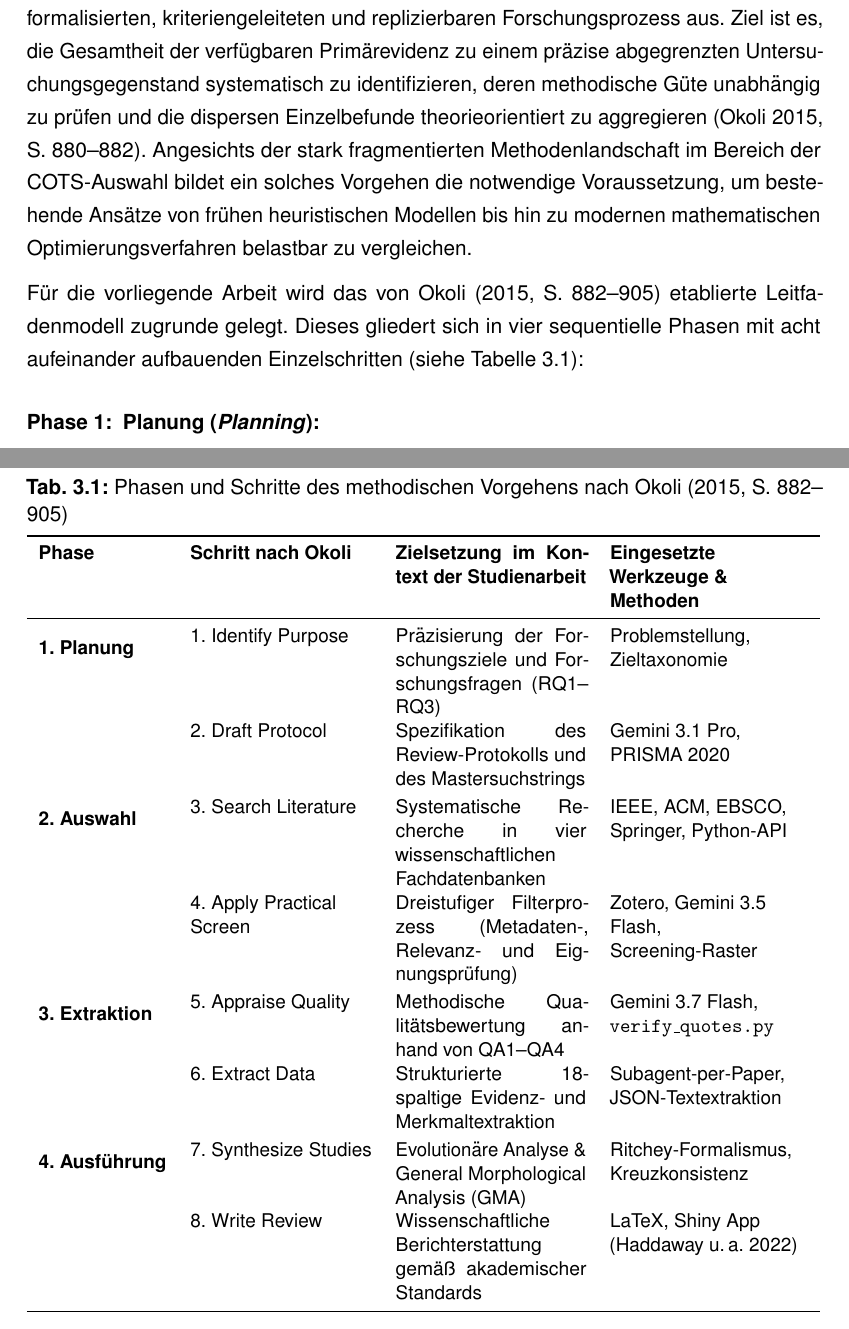
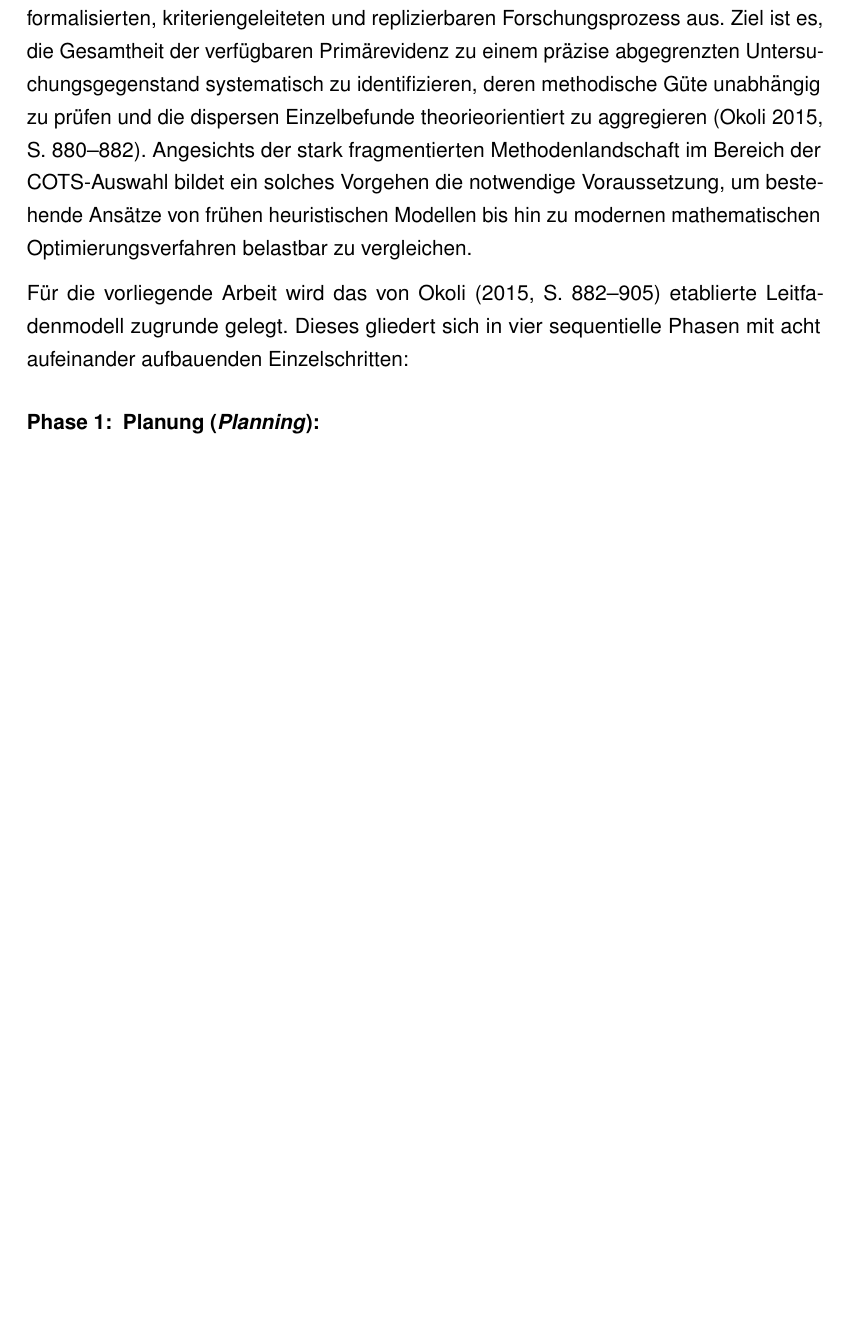
Before and after one commit to malikjannico/dhbw-studienarbeit-2026, a LaTeX document (vorlage.tex, which reads chapter/03_Forschungsdesign.tex): two parts of pages 5 and 6 of 53 before the commit and part of page 5 of 52 after it, the two joined at a grey line, cut so that both start at the same text, the shorter picture padded with empty space. Compiled offline with pdfLaTeX.

Commit message:
Updates from Overleaf

```diff
--- a/chapter/03_Forschungsdesign.tex
+++ b/chapter/03_Forschungsdesign.tex
@@ -15,35 +15,7 @@ Dieses Kapitel legt das methodische Fundament der vorliegenden Studienarbeit dar
 
 In den Disziplinen des Software Engineering und der Wirtschaftsinformatik stellt die systematische Literaturübersicht ein zentrales Instrument der wissenschaftlichen Sekundärforschung dar. Während traditionelle narrative Übersichtsarbeiten anfällig für unbewusste Selektionsverzerrungen (\textit{Selection Bias}) und eine mangelnde prozedurale Nachvollziehbarkeit sind, zeichnet sich eine eigenständige SLR durch einen streng formalisierten, kriteriengeleiteten und replizierbaren Forschungsprozess aus. Ziel ist es, die Gesamtheit der verfügbaren Primärevidenz zu einem präzise abgegrenzten Untersuchungsgegenstand systematisch zu identifizieren, deren methodische Güte unabhängig zu prüfen und die dispersen Einzelbefunde theorieorientiert zu aggregieren \parencite[S.~880--882]{2NHFUF5N}. Angesichts der stark fragmentierten Methodenlandschaft im Bereich der COTS-Auswahl bildet ein solches Vorgehen die notwendige Voraussetzung, um bestehende Ansätze von frühen heuristischen Modellen bis hin zu modernen mathematischen Optimierungsverfahren belastbar zu vergleichen.
 
-\begin{table}[htbp]
-  \centering
-  \small
-  \caption{Phasen und Schritte des methodischen Vorgehens nach \textcite[S.~882--905]{2NHFUF5N}}
-  \label{tab:okoli_phasen}
-  \begin{tabularx}{\textwidth}{l>{\raggedright\arraybackslash}p{3.2cm}X>{\raggedright\arraybackslash}p{3.5cm}}
-    \toprule
-    \textbf{Phase} & \textbf{Schritt nach Okoli} & \textbf{Zielsetzung im Kontext der Studienarbeit} & \textbf{Eingesetzte Werkzeuge \& Methoden} \\
-    \midrule
-    \multirow{2}{*}{\textbf{1. Planung}}
-      & 1. Identify Purpose & Präzisierung der Forschungsziele und Forschungsfragen (RQ1--RQ3) & Problemstellung, Zieltaxonomie \\
-      & 2. Draft Protocol & Spezifikation des Review-Protokolls und des Mastersuchstrings & Gemini 3.1 Pro, PRISMA 2020 \\
-    \addlinespace[2pt]
-    \multirow{2}{*}{\textbf{2. Auswahl}}
-      & 3. Search Literature & Systematische Recherche in vier wissenschaftlichen Fachdatenbanken & IEEE, ACM, EBSCO, Springer, Python-API \\
-      & 4. Apply Practical Screen & Dreistufiger Filterprozess (Metadaten-, Relevanz- und Eignungsprüfung) & Zotero, Gemini 3.5 Flash, Screening-Raster \\
-    \addlinespace[2pt]
-    \multirow{2}{*}{\textbf{3. Extraktion}}
-      & 5. Appraise Quality & Methodische Qualitätsbewertung anhand von QA1--QA4 & Gemini 3.7 Flash, \texttt{verify\_quotes.py} \\
-      & 6. Extract Data & Strukturierte 18-spaltige Evidenz- und Merkmaltextraktion & Subagent-per-Paper, JSON-Textextraktion \\
-    \addlinespace[2pt]
-    \multirow{2}{*}{\textbf{4. Ausführung}}
-      & 7. Synthesize Studies & Evolutionäre Analyse \& General Morphological Analysis (GMA) & Ritchey-Formalismus, Kreuzkonsistenz \\
-      & 8. Write Review & Wissenschaftliche Berichterstattung gemäß akademischer Standards & LaTeX, Shiny App \parencite{MQ9M8Q7L} \\
-    \bottomrule
-  \end{tabularx}
-\end{table}
-
-Für die vorliegende Arbeit wird das von \textcite[S.~882--905]{2NHFUF5N} etablierte Leitfadenmodell zugrunde gelegt. Dieses gliedert sich in vier sequentielle Phasen mit acht aufeinander aufbauenden Einzelschritten (siehe Tabelle~\ref{tab:okoli_phasen}):
+Für die vorliegende Arbeit wird das von \textcite[S.~882--905]{2NHFUF5N} etablierte Leitfadenmodell zugrunde gelegt. Dieses gliedert sich in vier sequentielle Phasen mit acht aufeinander aufbauenden Einzelschritten:
 \begin{enumerate}[label=\textbf{Phase \arabic*:}, leftmargin=*]
   \item \textbf{Planung (\textit{Planning}):}
   \begin{enumerate}[label=\textbf{Schritt \arabic*:}, leftmargin=*]
```
